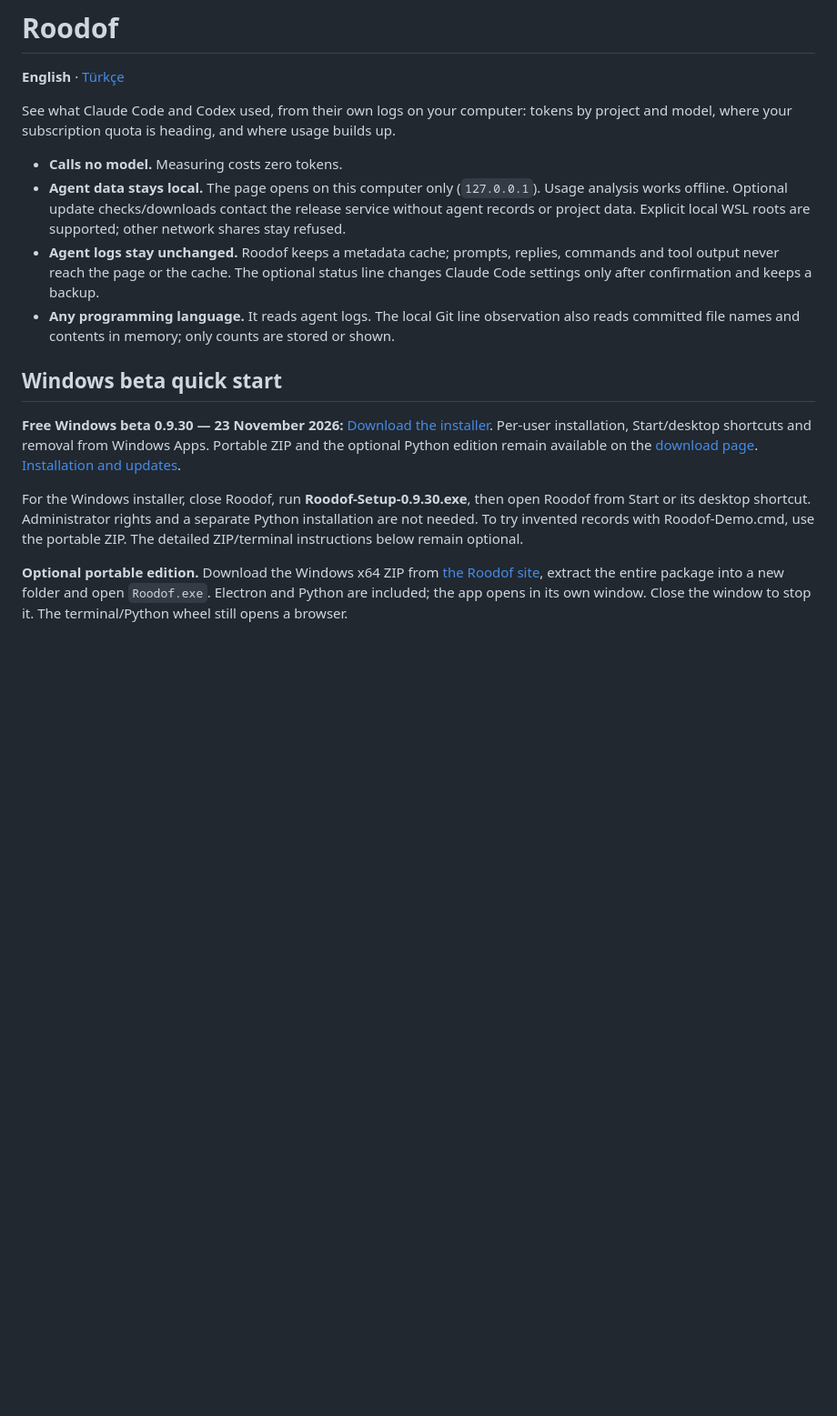
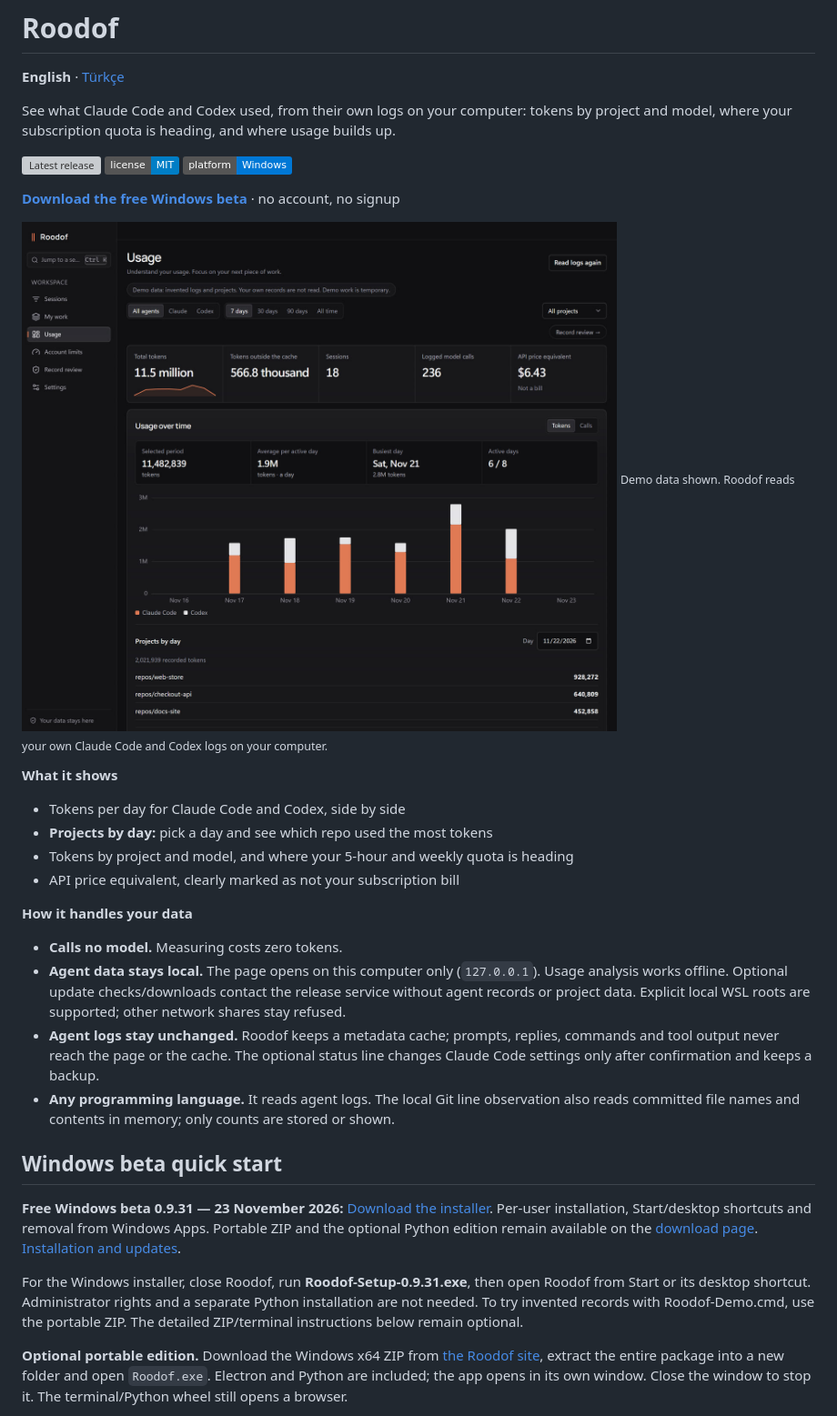
Before and after one commit to roodof/roodof, a Markdown page: README.md, the part around the change. Shown at 91% size. Rendered like a GitHub page; pictures changed too: docs/usage-overview.jpg (added); badges without logos; blank space fills up the shorter version; grey boxes are pictures that could not be loaded.

```diff
--- a/README.md
+++ b/README.md
@@ -3,6 +3,22 @@
 **English** · [Türkçe](README.tr.md)
 
 See what Claude Code and Codex used, from their own logs on your computer: tokens by project and model, where your subscription quota is heading, and where usage builds up.
+
+[![Latest release](https://img.shields.io/github/v/release/roodof/roodof?include_prereleases&label=beta)](https://github.com/roodof/roodof/releases) [![License: MIT](https://img.shields.io/badge/license-MIT-blue)](LICENSE) ![Windows](https://img.shields.io/badge/platform-Windows-0078D6)
+
+**[Download the free Windows beta](https://roodof.com/)** · no account, no signup
+
+![Roodof Usage screen with demo data: tokens per day for Claude Code and Codex, and tokens per project for a chosen day](docs/usage-overview.jpg)
+<sub>Demo data shown. Roodof reads your own Claude Code and Codex logs on your computer.</sub>
+
+**What it shows**
+
+- Tokens per day for Claude Code and Codex, side by side
+- **Projects by day:** pick a day and see which repo used the most tokens
+- Tokens by project and model, and where your 5-hour and weekly quota is heading
+- API price equivalent, clearly marked as not your subscription bill
+
+**How it handles your data**
 
 - **Calls no model.** Measuring costs zero tokens.
 - **Agent data stays local.** The page opens on this computer only (`127.0.0.1`). Usage analysis works offline. Optional update checks/downloads contact the release service without agent records or project data. Explicit local WSL roots are supported; other network shares stay refused.
@@ -11,9 +27,9 @@ See what Claude Code and Codex used, from their own logs on your computer: token
 
 ## Windows beta quick start
 
-**Free Windows beta 0.9.30 — 23 November 2026:** [Download the installer](https://roodof.com/downloads/Roodof-Setup-0.9.30.exe). Per-user installation, Start/desktop shortcuts and removal from Windows Apps. Portable ZIP and the optional Python edition remain available on the [download page](https://roodof.com/). [Installation and updates](docs/SETUP.md).
+**Free Windows beta 0.9.31 — 23 November 2026:** [Download the installer](https://roodof.com/downloads/Roodof-Setup-0.9.31.exe). Per-user installation, Start/desktop shortcuts and removal from Windows Apps. Portable ZIP and the optional Python edition remain available on the [download page](https://roodof.com/). [Installation and updates](docs/SETUP.md).
 
-For the Windows installer, close Roodof, run **Roodof-Setup-0.9.30.exe**, then open Roodof from Start or its desktop shortcut. Administrator rights and a separate Python installation are not needed. To try invented records with Roodof-Demo.cmd, use the portable ZIP. The detailed ZIP/terminal instructions below remain optional.
+For the Windows installer, close Roodof, run **Roodof-Setup-0.9.31.exe**, then open Roodof from Start or its desktop shortcut. Administrator rights and a separate Python installation are not needed. To try invented records with Roodof-Demo.cmd, use the portable ZIP. The detailed ZIP/terminal instructions below remain optional.
 
 **Optional portable edition.** Download the Windows x64 ZIP from [the Roodof site](https://roodof.com/), extract the entire package into a new folder and open `Roodof.exe`. Electron and Python are included; the app opens in its own window. Close the window to stop it. The terminal/Python wheel still opens a browser.
 
```
Also changed, not shown: README.tr.md (+18 -2 lines).
